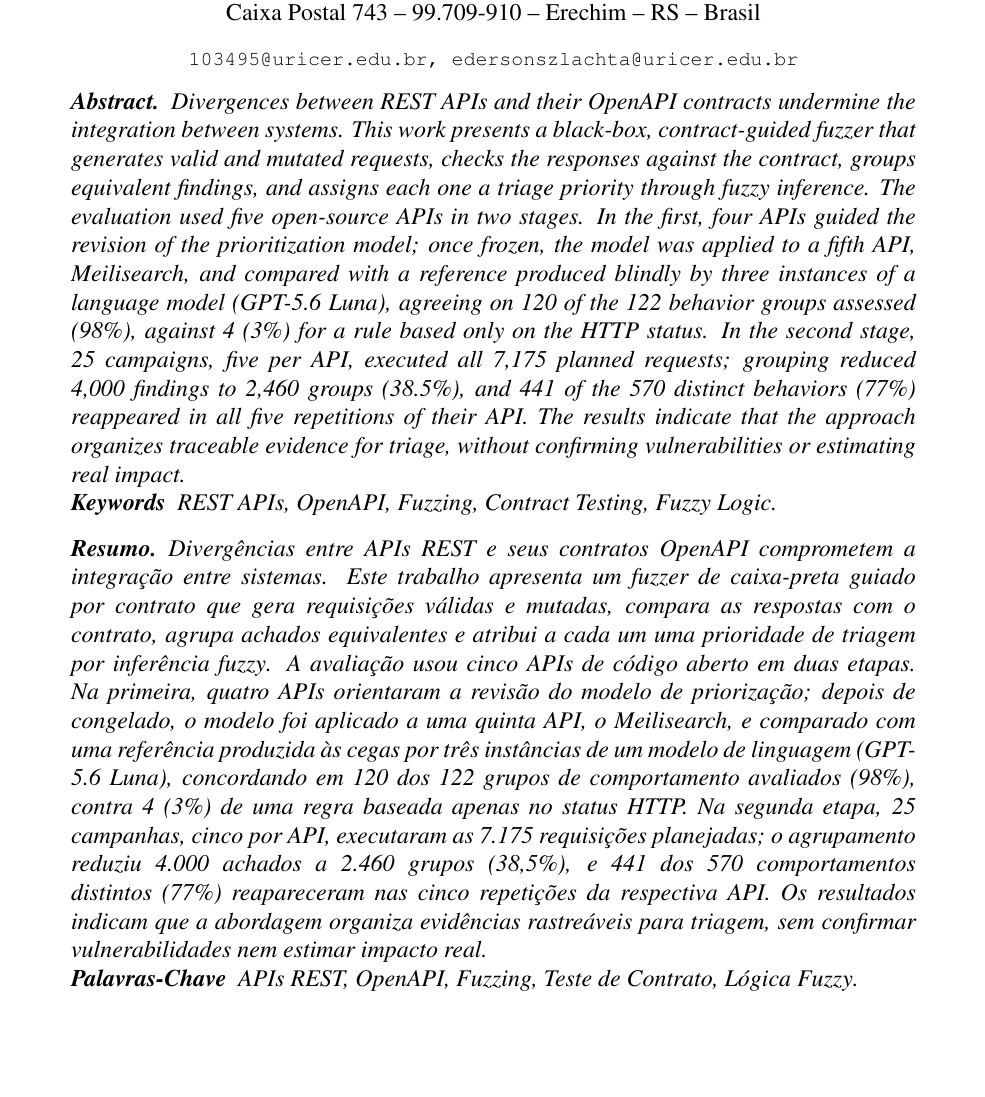
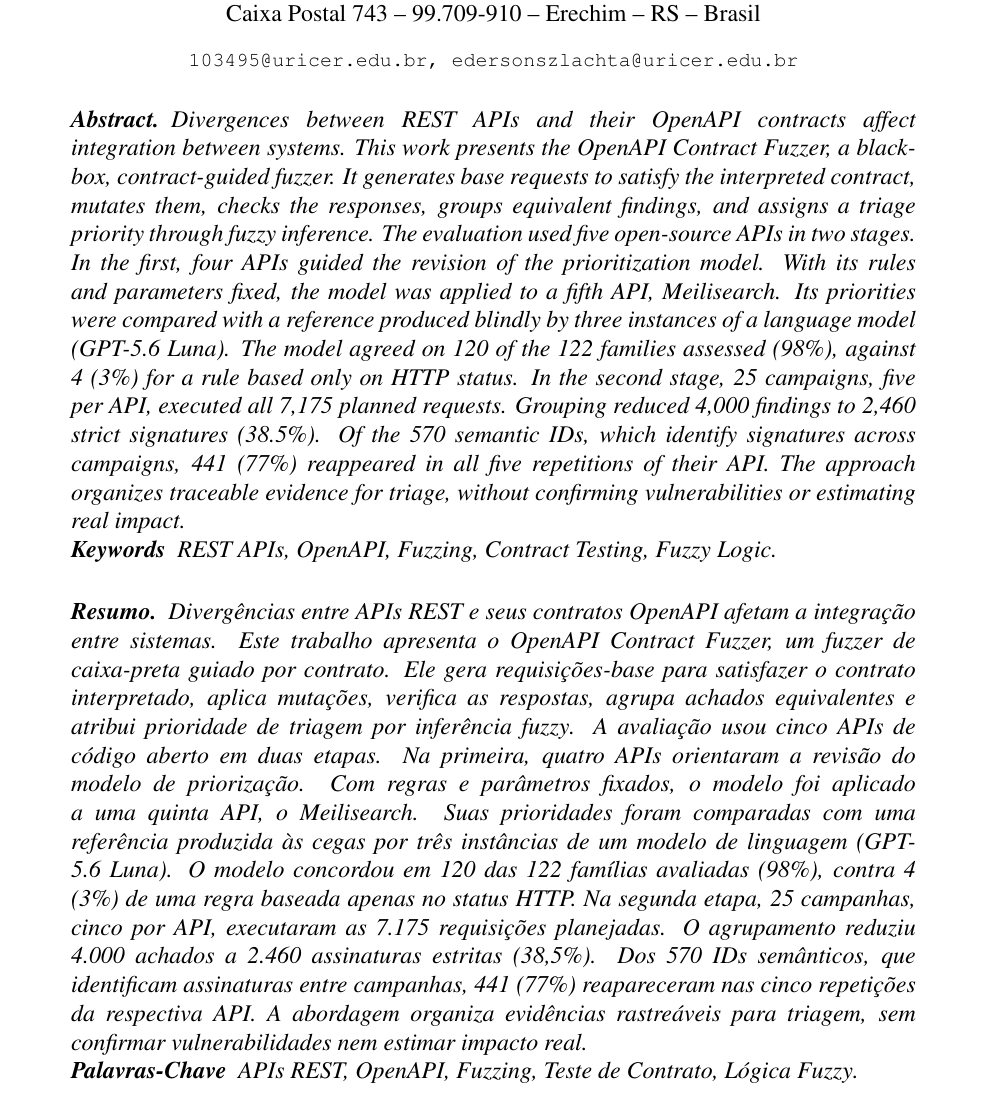
Before and after one commit to Levi-21545/api-fuzzer, a LaTeX paper (docs/Artigo.tex): part of page 1 of 20, cut so that both start at the same text, the shorter picture padded with empty space. Compiled offline with pdfLaTeX.

Commit message:
docs: update README and article abstract for clarity and detail

```diff
--- a/docs/Artigo.tex
+++ b/docs/Artigo.tex
@@ -105,43 +105,45 @@
 \pagestyle{plain2}
 
 \begin{abstract}
-Divergences between REST APIs and their OpenAPI contracts undermine the
-integration between systems. This work presents a black-box, contract-guided
-fuzzer that generates valid and mutated requests, checks the responses against
-the contract, groups equivalent findings, and assigns each one a triage
-priority through fuzzy inference. The evaluation used five open-source APIs in
-two stages. In the first, four APIs guided the revision of the prioritization
-model; once frozen, the model was applied to a fifth API, Meilisearch, and
-compared with a reference produced blindly by three instances of a language
-model (GPT-5.6 Luna),
-agreeing on 120 of the 122 behavior groups assessed (98\%), against 4 (3\%) for
-a rule based only on the HTTP status. In the second stage, 25 campaigns, five
-per API, executed all 7,175 planned requests; grouping reduced 4,000 findings to
-2,460 groups (38.5\%), and 441 of the 570 distinct behaviors (77\%) reappeared
-in all five repetitions of their API. The results indicate that the approach
-organizes traceable evidence for triage, without confirming vulnerabilities or
-estimating real impact.
+Divergences between REST APIs and their OpenAPI contracts affect integration
+between systems. This work presents the OpenAPI Contract Fuzzer, a black-box,
+contract-guided fuzzer. It generates base requests to satisfy the interpreted
+contract, mutates them, checks the responses, groups equivalent findings, and
+assigns a triage priority through fuzzy inference. The evaluation used five
+open-source APIs in two stages. In the first, four APIs guided the revision
+of the prioritization model. With its rules and parameters fixed, the model
+was applied to a fifth API, Meilisearch. Its priorities were compared with a
+reference produced blindly by three instances of a language model (GPT-5.6
+Luna). The model agreed on 120 of the 122 families assessed (98\%), against 4
+(3\%) for a rule based only on HTTP status. In the second stage, 25 campaigns,
+five per API, executed all 7,175 planned requests. Grouping reduced 4,000
+findings to 2,460 strict signatures (38.5\%). Of the 570 semantic IDs, which
+identify signatures across campaigns, 441 (77\%) reappeared in all five
+repetitions of their API. The approach organizes traceable evidence for
+triage, without confirming vulnerabilities or estimating real impact.
 \end{abstract}
 
 \keywords{REST APIs, OpenAPI, Fuzzing, Contract Testing, Fuzzy Logic.}
 
 \begin{resumo}
-Divergências entre APIs REST e seus contratos OpenAPI comprometem a integração
-entre sistemas. Este trabalho apresenta um \textit{fuzzer} de caixa-preta
-guiado por contrato que gera requisições válidas e mutadas, compara as
-respostas com o contrato, agrupa achados equivalentes e atribui a cada um uma
-prioridade de triagem por inferência \textit{fuzzy}. A avaliação usou cinco
-APIs de código aberto em duas etapas. Na primeira, quatro APIs orientaram a
-revisão do modelo de priorização; depois de congelado, o modelo foi aplicado a
-uma quinta API, o Meilisearch, e comparado com uma referência produzida às
-cegas por três instâncias de um modelo de linguagem (GPT-5.6 Luna), concordando em 120 dos 122
-grupos de comportamento avaliados (98\%), contra 4 (3\%) de uma regra baseada
-apenas no status HTTP. Na segunda etapa, 25 campanhas, cinco por API,
-executaram as 7.175 requisições planejadas; o agrupamento reduziu 4.000 achados
-a 2.460 grupos (38,5\%), e 441 dos 570 comportamentos distintos (77\%)
-reapareceram nas cinco repetições da respectiva API. Os resultados indicam que
-a abordagem organiza evidências rastreáveis para triagem, sem confirmar
-vulnerabilidades nem estimar impacto real.
+Divergências entre APIs REST e seus contratos OpenAPI afetam a integração
+entre sistemas. Este trabalho apresenta o OpenAPI Contract Fuzzer, um
+\textit{fuzzer} de caixa-preta guiado por contrato. Ele gera requisições-base
+para satisfazer o contrato interpretado, aplica mutações, verifica as
+respostas, agrupa achados equivalentes e atribui prioridade de triagem por
+inferência \textit{fuzzy}. A avaliação usou cinco APIs de código aberto em
+duas etapas. Na primeira, quatro APIs orientaram a revisão do modelo de
+priorização. Com regras e parâmetros fixados, o modelo foi aplicado a uma
+quinta API, o Meilisearch. Suas prioridades foram comparadas com uma
+referência produzida às cegas por três instâncias de um modelo de linguagem
+(GPT-5.6 Luna). O modelo concordou em 120 das 122 famílias avaliadas (98\%),
+contra 4 (3\%) de uma regra baseada apenas no status HTTP. Na segunda etapa,
+25 campanhas, cinco por API, executaram as 7.175 requisições planejadas.
+O agrupamento reduziu 4.000 achados a 2.460 assinaturas estritas (38,5\%).
+Dos 570 IDs semânticos, que identificam assinaturas entre campanhas, 441
+(77\%) reapareceram nas cinco repetições da respectiva API. A abordagem
+organiza evidências rastreáveis para triagem, sem confirmar vulnerabilidades
+nem estimar impacto real.
 \end{resumo}
 
 \palavraschave{APIs REST, OpenAPI, \textit{Fuzzing}, Teste de Contrato, Lógica \textit{Fuzzy}.}
```
Also changed, not shown: README.md.
